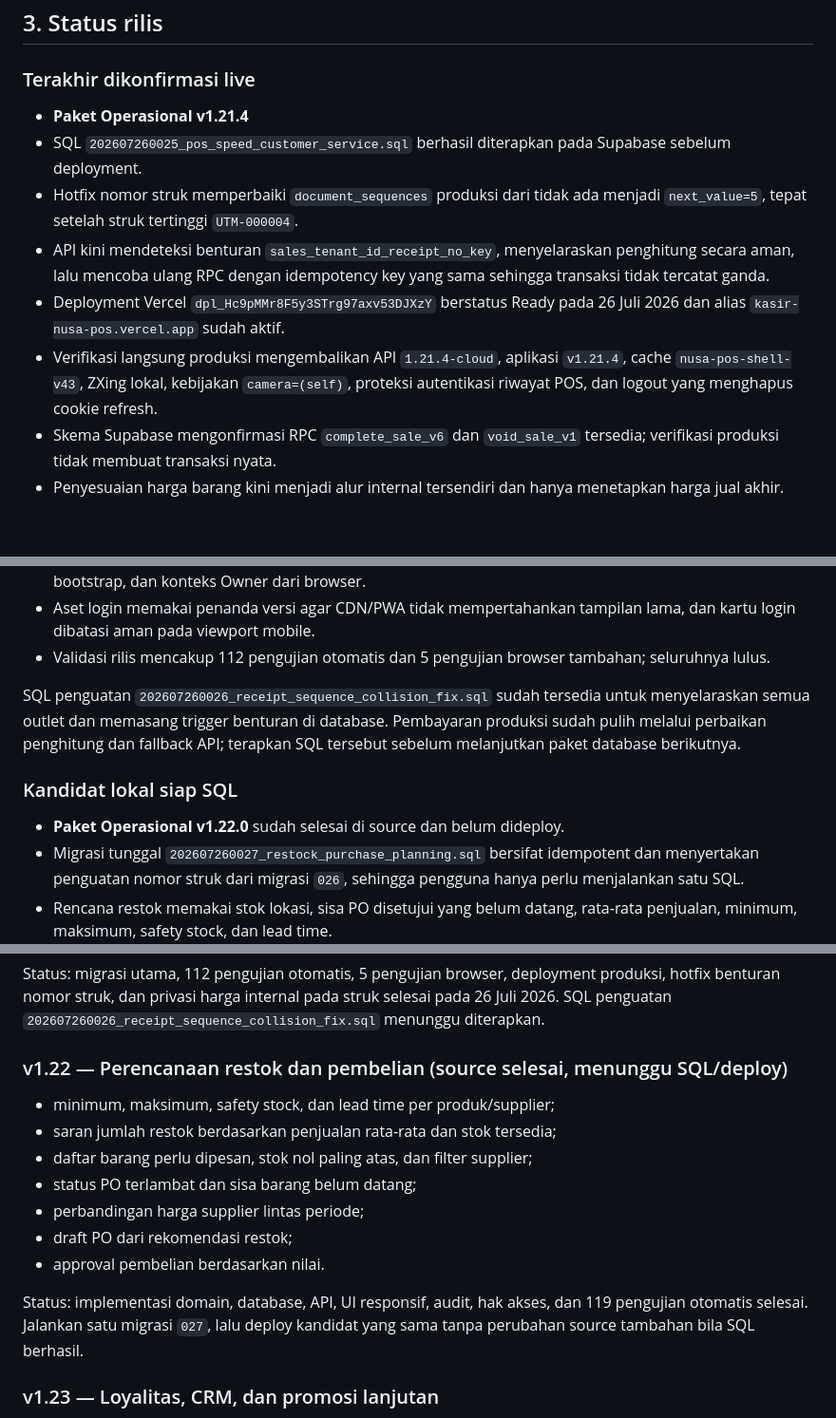
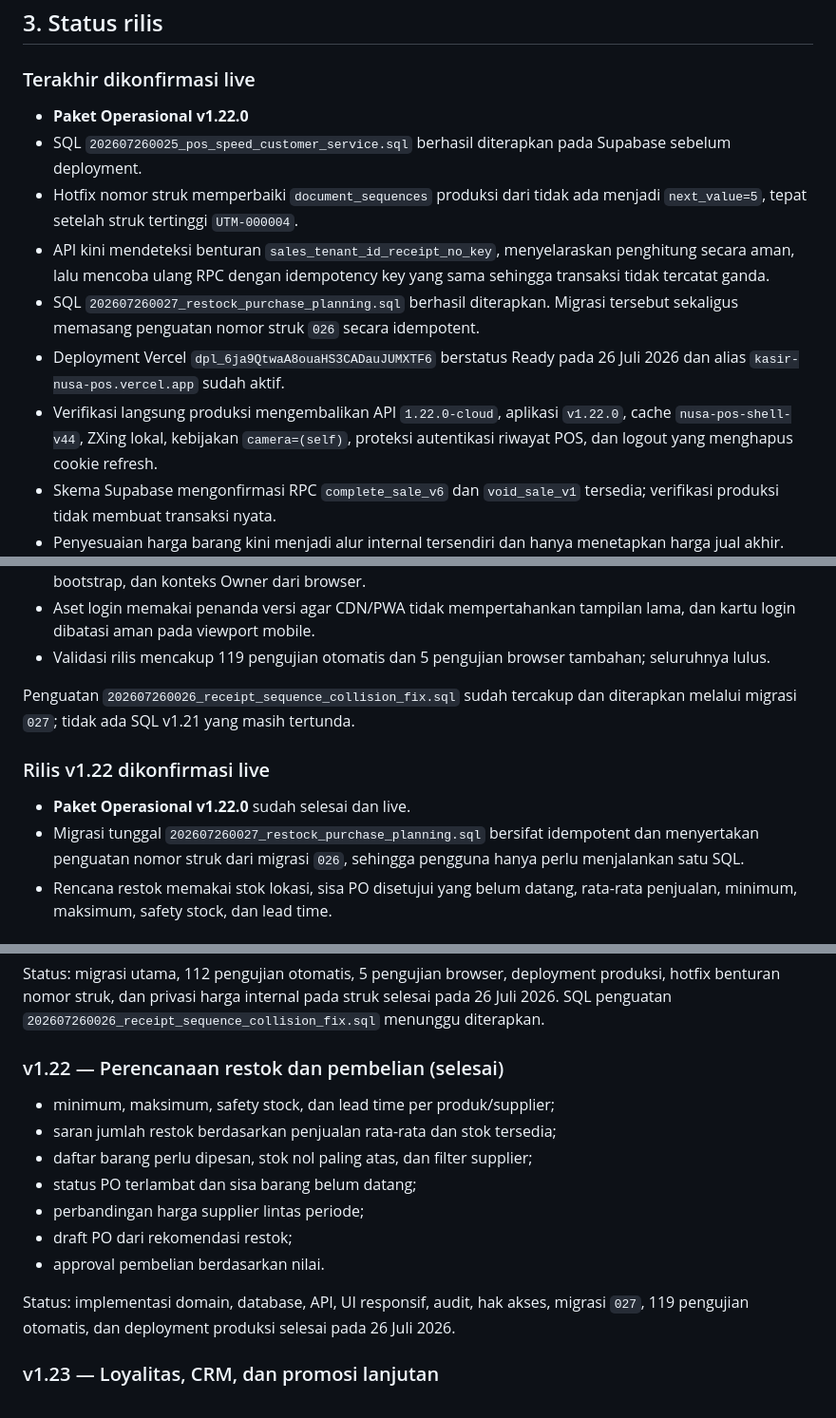
Before and after one commit to ayanacosmetics/pos-mvp, a Markdown page: PROJECT-HANDOFF.md, 3 parts joined by grey strips. Shown at 95% size. GitHub-like rendering; blank space fills up the shorter version.

Commit message:
Record v1.22 production release

```diff
--- a/PROJECT-HANDOFF.md
+++ b/PROJECT-HANDOFF.md
@@ -46,7 +46,7 @@ kode frontend, dokumentasi publik, atau chat.
 
 ### Terakhir dikonfirmasi live
 
-- **Paket Operasional v1.21.4**
+- **Paket Operasional v1.22.0**
 - SQL `202607260025_pos_speed_customer_service.sql` berhasil diterapkan pada
   Supabase sebelum deployment.
 - Hotfix nomor struk memperbaiki `document_sequences` produksi dari tidak ada
@@ -54,10 +54,12 @@ kode frontend, dokumentasi publik, atau chat.
 - API kini mendeteksi benturan `sales_tenant_id_receipt_no_key`, menyelaraskan
   penghitung secara aman, lalu mencoba ulang RPC dengan idempotency key yang
   sama sehingga transaksi tidak tercatat ganda.
-- Deployment Vercel `dpl_Hc9pMMr8F5y3STrg97axv53DJXzY` berstatus Ready pada
+- SQL `202607260027_restock_purchase_planning.sql` berhasil diterapkan. Migrasi
+  tersebut sekaligus memasang penguatan nomor struk `026` secara idempotent.
+- Deployment Vercel `dpl_6ja9QtwaA8ouaHS3CADauJUMXTF6` berstatus Ready pada
   26 Juli 2026 dan alias `kasir-nusa-pos.vercel.app` sudah aktif.
-- Verifikasi langsung produksi mengembalikan API `1.21.4-cloud`, aplikasi
-  `v1.21.4`, cache `nusa-pos-shell-v43`, ZXing lokal, kebijakan `camera=(self)`,
+- Verifikasi langsung produksi mengembalikan API `1.22.0-cloud`, aplikasi
+  `v1.22.0`, cache `nusa-pos-shell-v44`, ZXing lokal, kebijakan `camera=(self)`,
   proteksi autentikasi riwayat POS, dan logout yang menghapus cookie refresh.
 - Skema Supabase mengonfirmasi RPC `complete_sale_v6` dan `void_sale_v1`
   tersedia; verifikasi produksi tidak membuat transaksi nyata.
@@ -78,17 +80,15 @@ kode frontend, dokumentasi publik, atau chat.
   membersihkan token, cache bootstrap, dan konteks Owner dari browser.
 - Aset login memakai penanda versi agar CDN/PWA tidak mempertahankan tampilan
   lama, dan kartu login dibatasi aman pada viewport mobile.
-- Validasi rilis mencakup 112 pengujian otomatis dan 5 pengujian browser
+- Validasi rilis mencakup 119 pengujian otomatis dan 5 pengujian browser
   tambahan; seluruhnya lulus.
 
-SQL penguatan `202607260026_receipt_sequence_collision_fix.sql` sudah tersedia
-untuk menyelaraskan semua outlet dan memasang trigger benturan di database.
-Pembayaran produksi sudah pulih melalui perbaikan penghitung dan fallback API;
-terapkan SQL tersebut sebelum melanjutkan paket database berikutnya.
+Penguatan `202607260026_receipt_sequence_collision_fix.sql` sudah tercakup dan
+diterapkan melalui migrasi `027`; tidak ada SQL v1.21 yang masih tertunda.
 
-### Kandidat lokal siap SQL
+### Rilis v1.22 dikonfirmasi live
 
-- **Paket Operasional v1.22.0** sudah selesai di source dan belum dideploy.
+- **Paket Operasional v1.22.0** sudah selesai dan live.
 - Migrasi tunggal `202607260027_restock_purchase_planning.sql` bersifat
   idempotent dan menyertakan penguatan nomor struk dari migrasi `026`, sehingga
   pengguna hanya perlu menjalankan satu SQL.
@@ -247,7 +247,7 @@ produksi, hotfix benturan nomor struk, dan privasi harga internal pada struk
 selesai pada 26 Juli 2026. SQL penguatan
 `202607260026_receipt_sequence_collision_fix.sql` menunggu diterapkan.
 
-### v1.22 — Perencanaan restok dan pembelian (source selesai, menunggu SQL/deploy)
+### v1.22 — Perencanaan restok dan pembelian (selesai)
 
 - minimum, maksimum, safety stock, dan lead time per produk/supplier;
 - saran jumlah restok berdasarkan penjualan rata-rata dan stok tersedia;
@@ -257,9 +257,9 @@ selesai pada 26 Juli 2026. SQL penguatan
 - draft PO dari rekomendasi restok;
 - approval pembelian berdasarkan nilai.
 
-Status: implementasi domain, database, API, UI responsif, audit, hak akses, dan
-119 pengujian otomatis selesai. Jalankan satu migrasi `027`, lalu deploy kandidat
-yang sama tanpa perubahan source tambahan bila SQL berhasil.
+Status: implementasi domain, database, API, UI responsif, audit, hak akses,
+migrasi `027`, 119 pengujian otomatis, dan deployment produksi selesai pada
+26 Juli 2026.
 
 ### v1.23 — Loyalitas, CRM, dan promosi lanjutan
 
```
Also changed, not shown: other parts of PROJECT-HANDOFF.md (+2 -2 lines).
